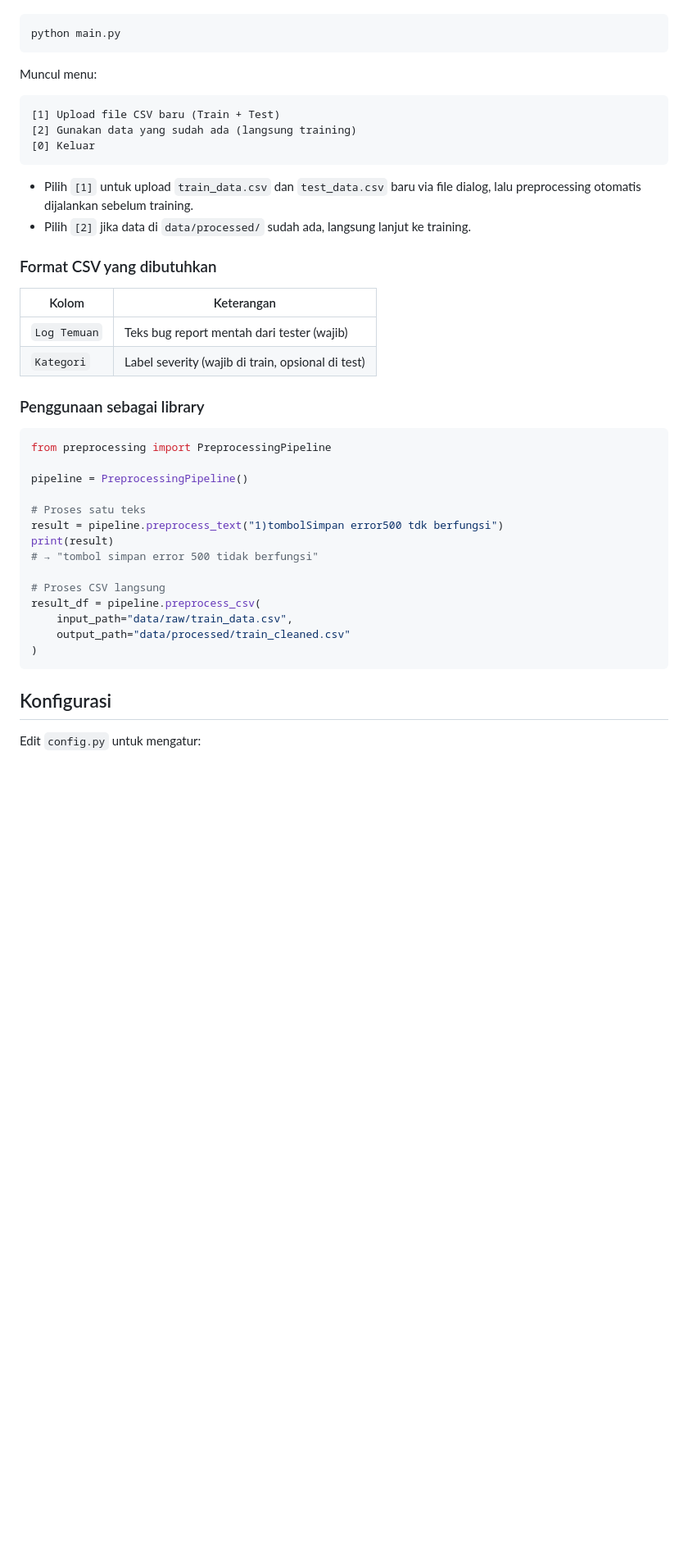
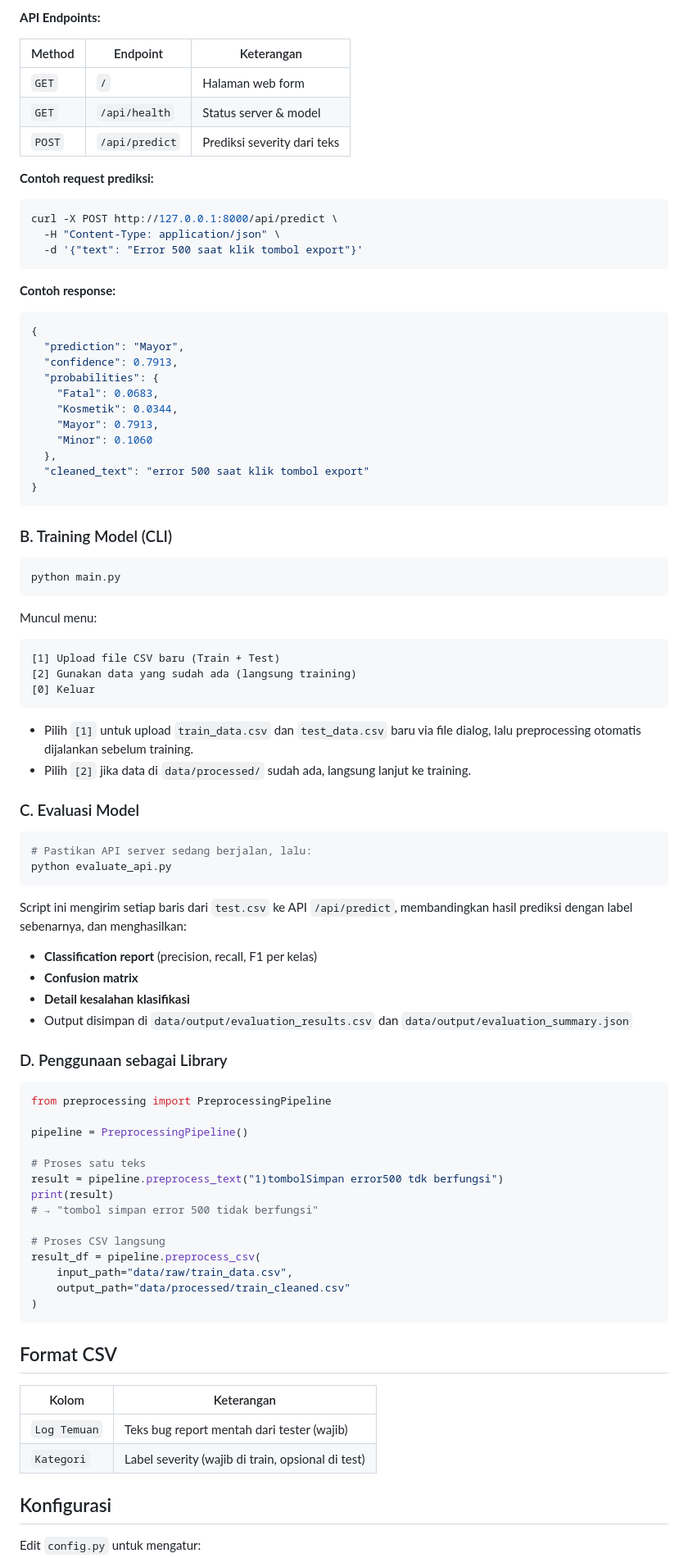
Before and after one commit to NakeishaValya/simata-log-classifier, a Markdown page: README.md, the part around one of its changes. Shown at 82% size. Rendered like a GitHub page; blank space fills up the shorter version.

````diff
--- a/README.md
+++ b/README.md
@@ -53,3 +99,36 @@ Jalankan pipeline melalui CLI:
+**API Endpoints:**
+
+| Method | Endpoint | Keterangan |
+|--------|----------|------------|
+| `GET` | `/` | Halaman web form |
+| `GET` | `/api/health` | Status server & model |
+| `POST` | `/api/predict` | Prediksi severity dari teks |
+
+**Contoh request prediksi:**
+
+```bash
+curl -X POST http://127.0.0.1:8000/api/predict \
+  -H "Content-Type: application/json" \
+  -d '{"text": "Error 500 saat klik tombol export"}'
+```
+
+**Contoh response:**
+
+```json
+{
+  "prediction": "Mayor",
+  "confidence": 0.7913,
+  "probabilities": {
+    "Fatal": 0.0683,
+    "Kosmetik": 0.0344,
+    "Mayor": 0.7913,
+    "Minor": 0.1060
+  },
+  "cleaned_text": "error 500 saat klik tombol export"
+}
+```
+
+### B. Training Model (CLI)
 
 ```bash
 python main.py
@@ -66,14 +145,20 @@ Muncul menu:
 - Pilih `[1]` untuk upload `train_data.csv` dan `test_data.csv` baru via file dialog, lalu preprocessing otomatis dijalankan sebelum training.
 - Pilih `[2]` jika data di `data/processed/` sudah ada, langsung lanjut ke training.
 
-### Format CSV yang dibutuhkan
+### C. Evaluasi Model
 
-| Kolom | Keterangan |
-|---|---|
-| `Log Temuan` | Teks bug report mentah dari tester (wajib) |
-| `Kategori` | Label severity (wajib di train, opsional di test) |
+```bash
+# Pastikan API server sedang berjalan, lalu:
+python evaluate_api.py
+```
 
-### Penggunaan sebagai library
+Script ini mengirim setiap baris dari `test.csv` ke API `/api/predict`, membandingkan hasil prediksi dengan label sebenarnya, dan menghasilkan:
+- **Classification report** (precision, recall, F1 per kelas)
+- **Confusion matrix**
+- **Detail kesalahan klasifikasi**
+- Output disimpan di `data/output/evaluation_results.csv` dan `data/output/evaluation_summary.json`
+
+### D. Penggunaan sebagai Library
 
 ```python
 from preprocessing import PreprocessingPipeline
@@ -92,6 +177,13 @@ result_df = pipeline.preprocess_csv(
 )
 ```
 
+## Format CSV
+
+| Kolom | Keterangan |
+|-------|------------|
+| `Log Temuan` | Teks bug report mentah dari tester (wajib) |
+| `Kategori` | Label severity (wajib di train, opsional di test) |
+
 ## Konfigurasi
 
 Edit `config.py` untuk mengatur:
````
Also changed, not shown: other parts of README.md (+79 -25 lines).
